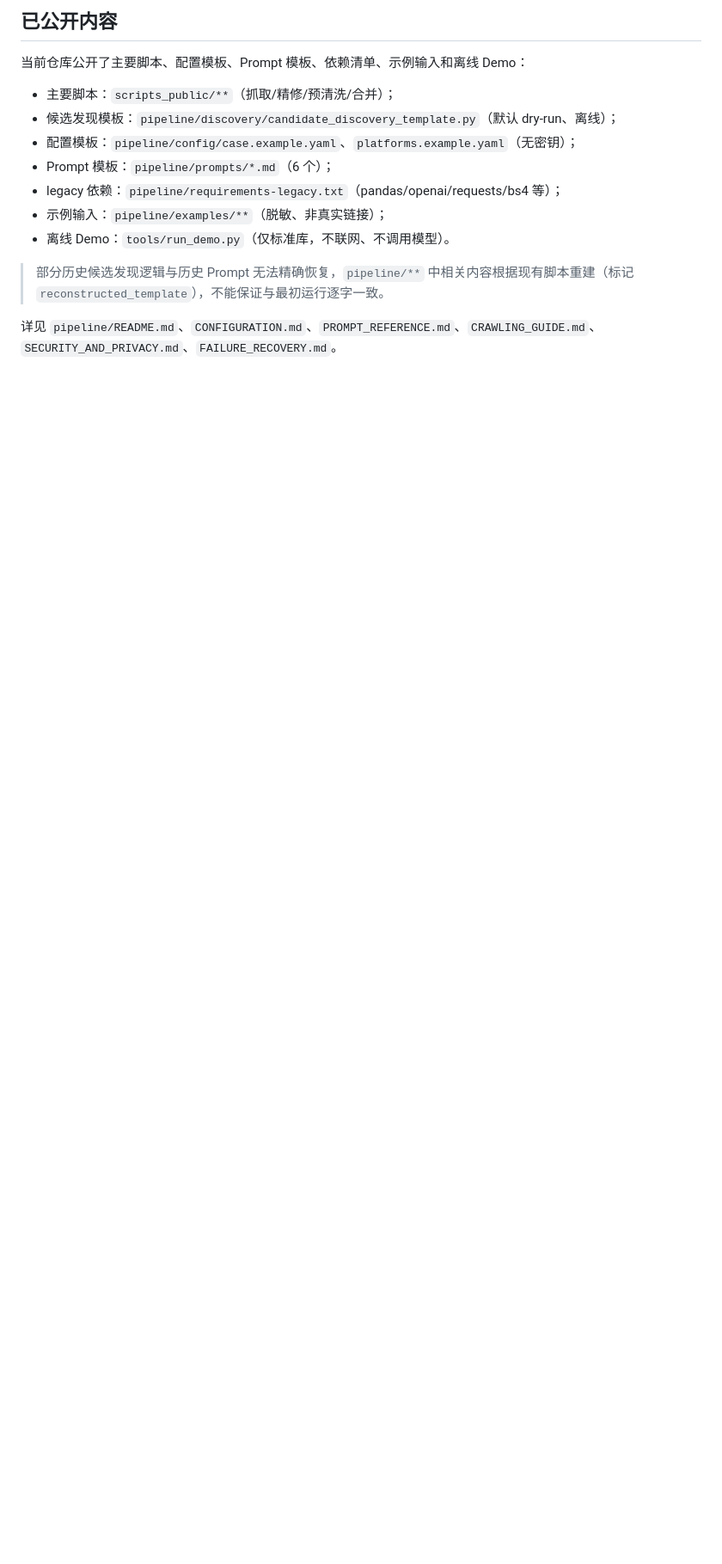
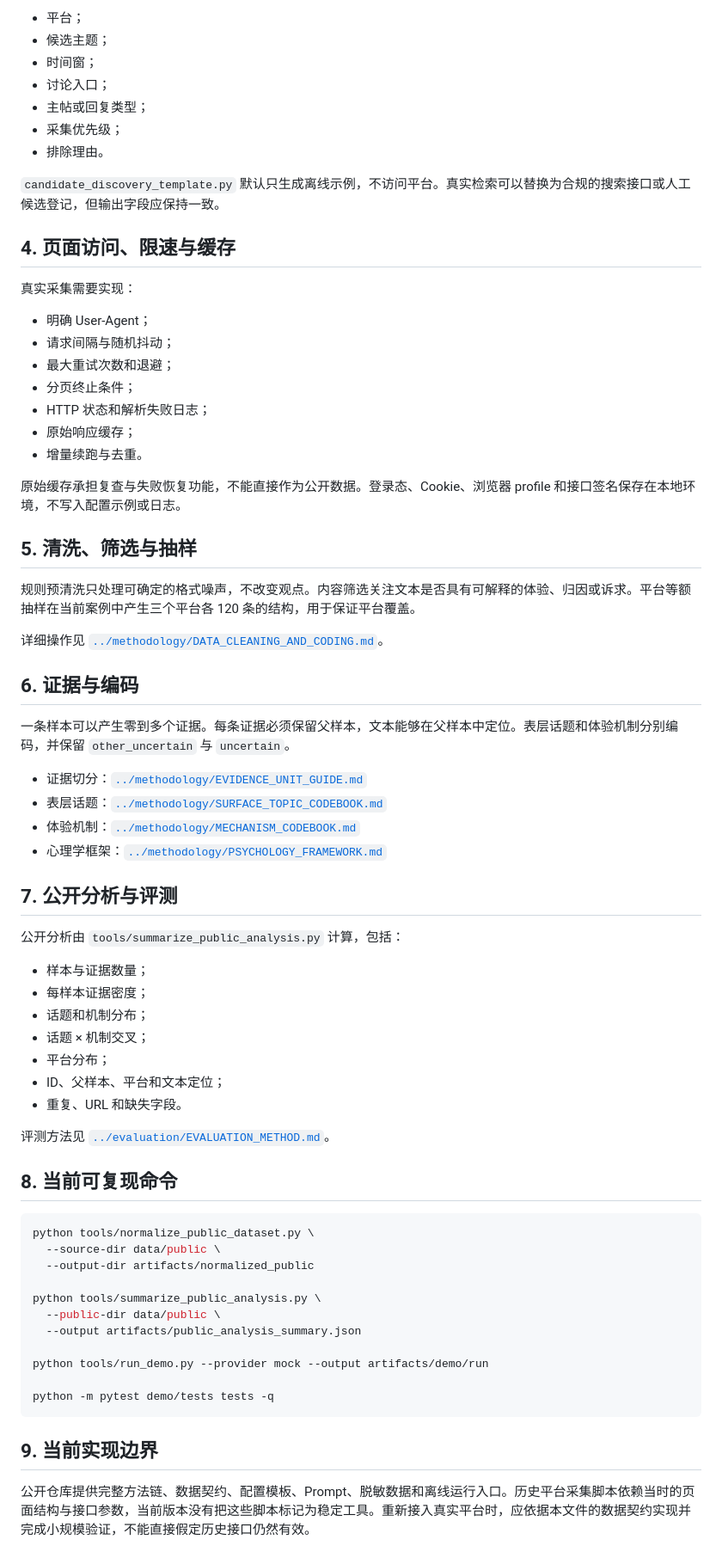
Before and after one commit to sherlock0717/PsyLens, a Markdown page: docs/pipeline/FULL_PIPELINE.md, the part around one of its changes. Shown at 86% size. Rendered like a GitHub page; blank space fills up the shorter version.

Commit message:
docs: correct full pipeline and public interfaces

````diff
--- a/docs/pipeline/FULL_PIPELINE.md
+++ b/docs/pipeline/FULL_PIPELINE.md
@@ -33,16 +41,73 @@
 
-## 已公开内容
+- 平台；
+- 候选主题；
+- 时间窗；
+- 讨论入口；
+- 主帖或回复类型；
+- 采集优先级；
+- 排除理由。
 
-当前仓库公开了主要脚本、配置模板、Prompt 模板、依赖清单、示例输入和离线 Demo：
+`candidate_discovery_template.py` 默认只生成离线示例，不访问平台。真实检索可以替换为合规的搜索接口或人工候选登记，但输出字段应保持一致。
 
-- 主要脚本：`scripts_public/**`（抓取/精修/预清洗/合并）；
-- 候选发现模板：`pipeline/discovery/candidate_discovery_template.py`（默认 dry-run、离线）；
-- 配置模板：`pipeline/config/case.example.yaml`、`platforms.example.yaml`（无密钥）；
-- Prompt 模板：`pipeline/prompts/*.md`（6 个）；
-- legacy 依赖：`pipeline/requirements-legacy.txt`（pandas/openai/requests/bs4 等）；
-- 示例输入：`pipeline/examples/**`（脱敏、非真实链接）；
-- 离线 Demo：`tools/run_demo.py`（仅标准库，不联网、不调用模型）。
+## 4. 页面访问、限速与缓存
 
-> 部分历史候选发现逻辑与历史 Prompt 无法精确恢复，`pipeline/**` 中相关内容根据现有脚本重建（标记 `reconstructed_template`），不能保证与最初运行逐字一致。
+真实采集需要实现：
 
-详见 `pipeline/README.md`、`CONFIGURATION.md`、`PROMPT_REFERENCE.md`、`CRAWLING_GUIDE.md`、`SECURITY_AND_PRIVACY.md`、`FAILURE_RECOVERY.md`。
+- 明确 User-Agent；
+- 请求间隔与随机抖动；
+- 最大重试次数和退避；
+- 分页终止条件；
+- HTTP 状态和解析失败日志；
+- 原始响应缓存；
+- 增量续跑与去重。
+
+原始缓存承担复查与失败恢复功能，不能直接作为公开数据。登录态、Cookie、浏览器 profile 和接口签名保存在本地环境，不写入配置示例或日志。
+
+## 5. 清洗、筛选与抽样
+
+规则预清洗只处理可确定的格式噪声，不改变观点。内容筛选关注文本是否具有可解释的体验、归因或诉求。平台等额抽样在当前案例中产生三个平台各 120 条的结构，用于保证平台覆盖。
+
+详细操作见 [`../methodology/DATA_CLEANING_AND_CODING.md`](../methodology/DATA_CLEANING_AND_CODING.md)。
+
+## 6. 证据与编码
+
+一条样本可以产生零到多个证据。每条证据必须保留父样本，文本能够在父样本中定位。表层话题和体验机制分别编码，并保留 `other_uncertain` 与 `uncertain`。
+
+- 证据切分：[`../methodology/EVIDENCE_UNIT_GUIDE.md`](../methodology/EVIDENCE_UNIT_GUIDE.md)
+- 表层话题：[`../methodology/SURFACE_TOPIC_CODEBOOK.md`](../methodology/SURFACE_TOPIC_CODEBOOK.md)
+- 体验机制：[`../methodology/MECHANISM_CODEBOOK.md`](../methodology/MECHANISM_CODEBOOK.md)
+- 心理学框架：[`../methodology/PSYCHOLOGY_FRAMEWORK.md`](../methodology/PSYCHOLOGY_FRAMEWORK.md)
+
+## 7. 公开分析与评测
+
+公开分析由 `tools/summarize_public_analysis.py` 计算，包括：
+
+- 样本与证据数量；
+- 每样本证据密度；
+- 话题和机制分布；
+- 话题 × 机制交叉；
+- 平台分布；
+- ID、父样本、平台和文本定位；
+- 重复、URL 和缺失字段。
+
+评测方法见 [`../evaluation/EVALUATION_METHOD.md`](../evaluation/EVALUATION_METHOD.md)。
+
+## 8. 当前可复现命令
+
+```bash
+python tools/normalize_public_dataset.py \
+  --source-dir data/public \
+  --output-dir artifacts/normalized_public
+
+python tools/summarize_public_analysis.py \
+  --public-dir data/public \
+  --output artifacts/public_analysis_summary.json
+
+python tools/run_demo.py --provider mock --output artifacts/demo/run
+
+python -m pytest demo/tests tests -q
+```
+
+## 9. 当前实现边界
+
+公开仓库提供完整方法链、数据契约、配置模板、Prompt、脱敏数据和离线运行入口。历史平台采集脚本依赖当时的页面结构与接口参数，当前版本没有把这些脚本标记为稳定工具。重新接入真实平台时，应依据本文件的数据契约实现并完成小规模验证，不能直接假定历史接口仍然有效。
````
Also changed, not shown: other parts of docs/pipeline/FULL_PIPELINE.md (+32 -24 lines).
